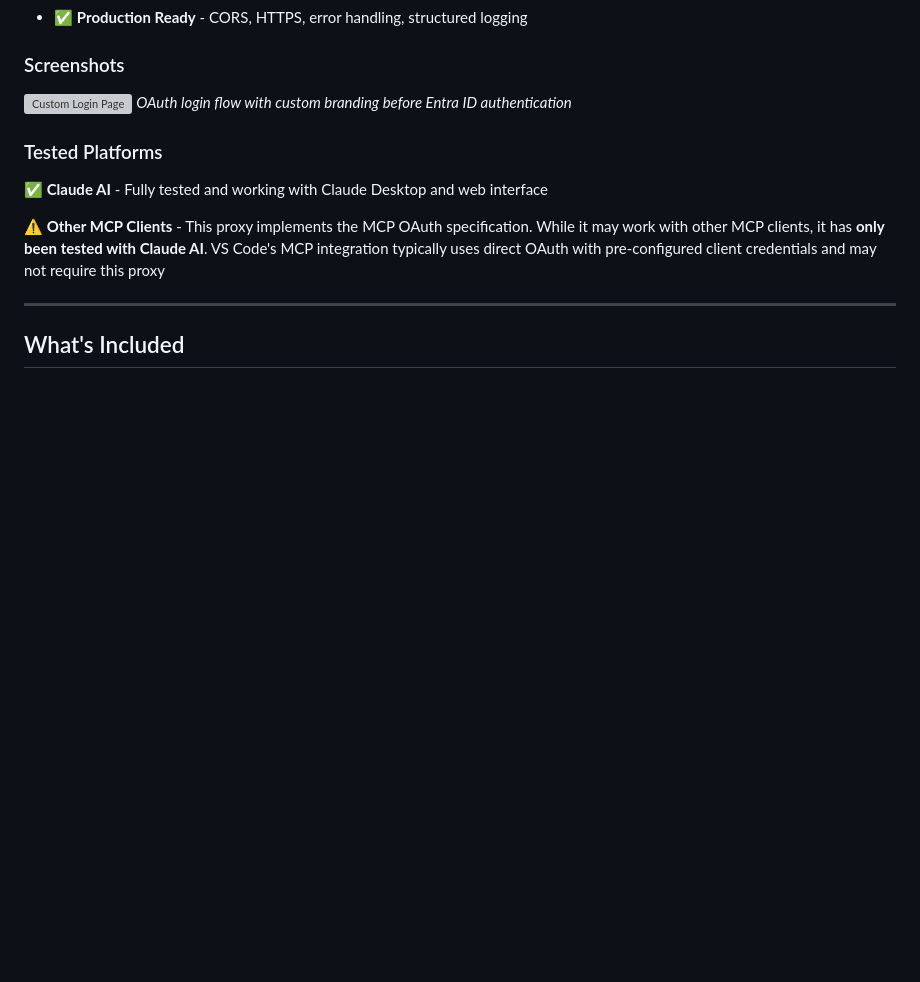
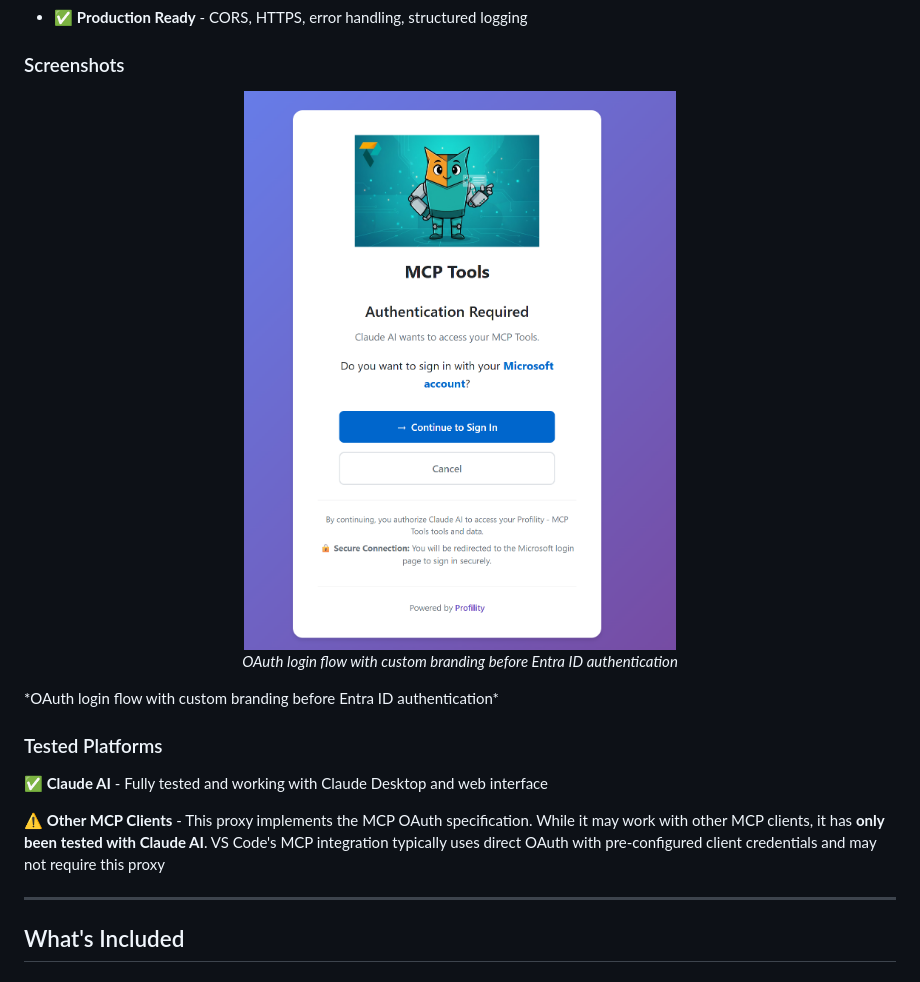
Before and after one commit to Profility-be/mcp-server-dotnet-entra-id, a Markdown page: README.md, the part around the change. Rendered like a GitHub page; blank space fills up the shorter version; grey boxes are pictures that could not be loaded.

Commit message:
Fix image paths and cleanup README formatting
Image fix

```diff
--- a/README.md
+++ b/README.md
@@ -49,7 +49,11 @@ This project demonstrates how to bridge the authentication gap between Claude AI
 
 ### Screenshots
 
-![Custom Login Page](../docs/screenshot-login.png)
+<p align="center">
+  <img src="docs/screenshot-login.png" alt="Custom Login Page" width="500"/>
+  <br>
+  <em>OAuth login flow with custom branding before Entra ID authentication</em>
+</p>
 *OAuth login flow with custom branding before Entra ID authentication*
 
 ### Tested Platforms
```
